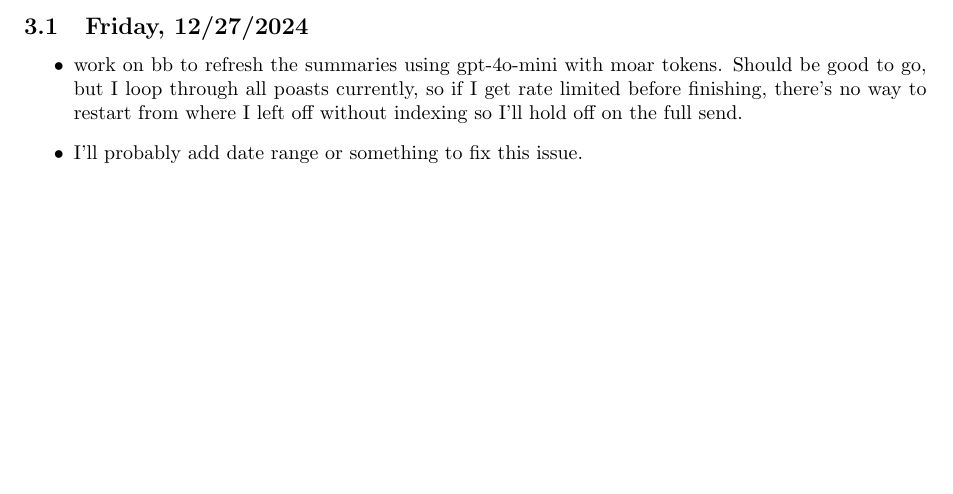
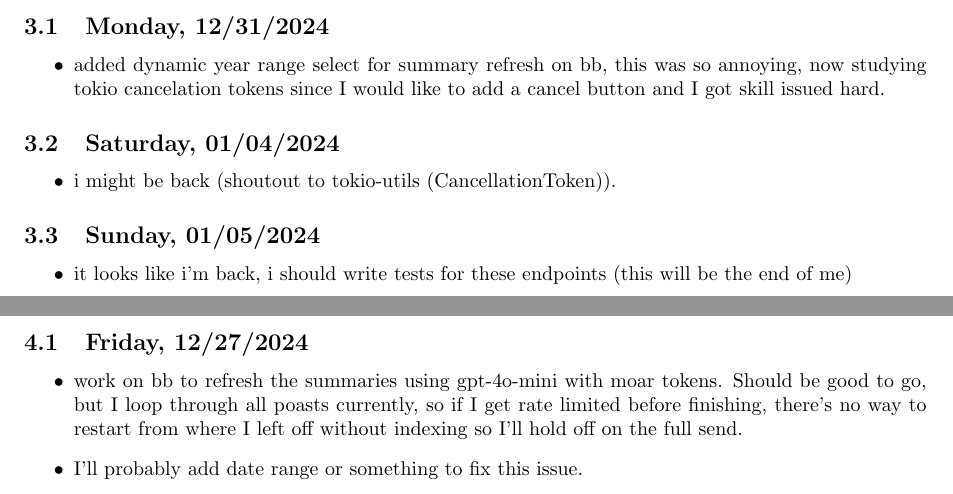
Before and after one commit to iturner72/ai_nyt, a LaTeX document (notes/latex/notes.tex, which reads notes/latex/chapters/week27.tex): part of page 4 of 36 before the commit and two parts of pages 4 and 5 of 37 after it, the two joined at a grey line, cut at the place of the change, the shorter picture padded with empty space. Compiled offline with pdfLaTeX.

Commit message:
add notes on bb cancellation sse endpoints

```diff
--- /dev/null
+++ b/notes/latex/chapters/week27.tex
@@ -0,0 +1,22 @@
+\newpage
+%%%%%%%%%%%%%%%%%%%%%%%%%%%%%%%%%%%%%%%%%%%%%%%%%%%%%%%%%%%%%%%%%%%%%%%%%%%%%%%
+\section{Week 27}
+%%%%%%%%%%%%%%%%%%%%%%%%%%%%%%%%%%%%%%%%%%%%%%%%%%%%%%%%%%%%%%%%%%%%%%%%%%%%%%%
+
+\subsection{Monday, 12/31/2024}
+\begin{itemize}
+    \item added dynamic year range select for summary refresh on bb, this was so
+        annoying, now studying tokio cancelation tokens since I would like to
+        add a cancel button and I got skill issued hard.
+\end{itemize}
+
+\subsection{Saturday, 01/04/2024}
+\begin{itemize}
+    \item i might be back (shoutout to tokio-utils (CancellationToken)).
+\end{itemize}
+
+\subsection{Sunday, 01/05/2024}
+\begin{itemize}
+    \item it looks like i'm back, i should write tests for these endpoints (this
+        will be the end of me)
+\end{itemize}
--- a/notes/latex/notes.tex
+++ b/notes/latex/notes.tex
@@ -50,6 +50,7 @@
 % Comment out sections that you don't want to compile
 \includeonly{
     chapters/bounty,
+    chapters/week27,
     chapters/week26,
     chapters/week25,
     chapters/week24,
```
Also changed, not shown: notes/latex/notes.tex (1 more changed lines).
